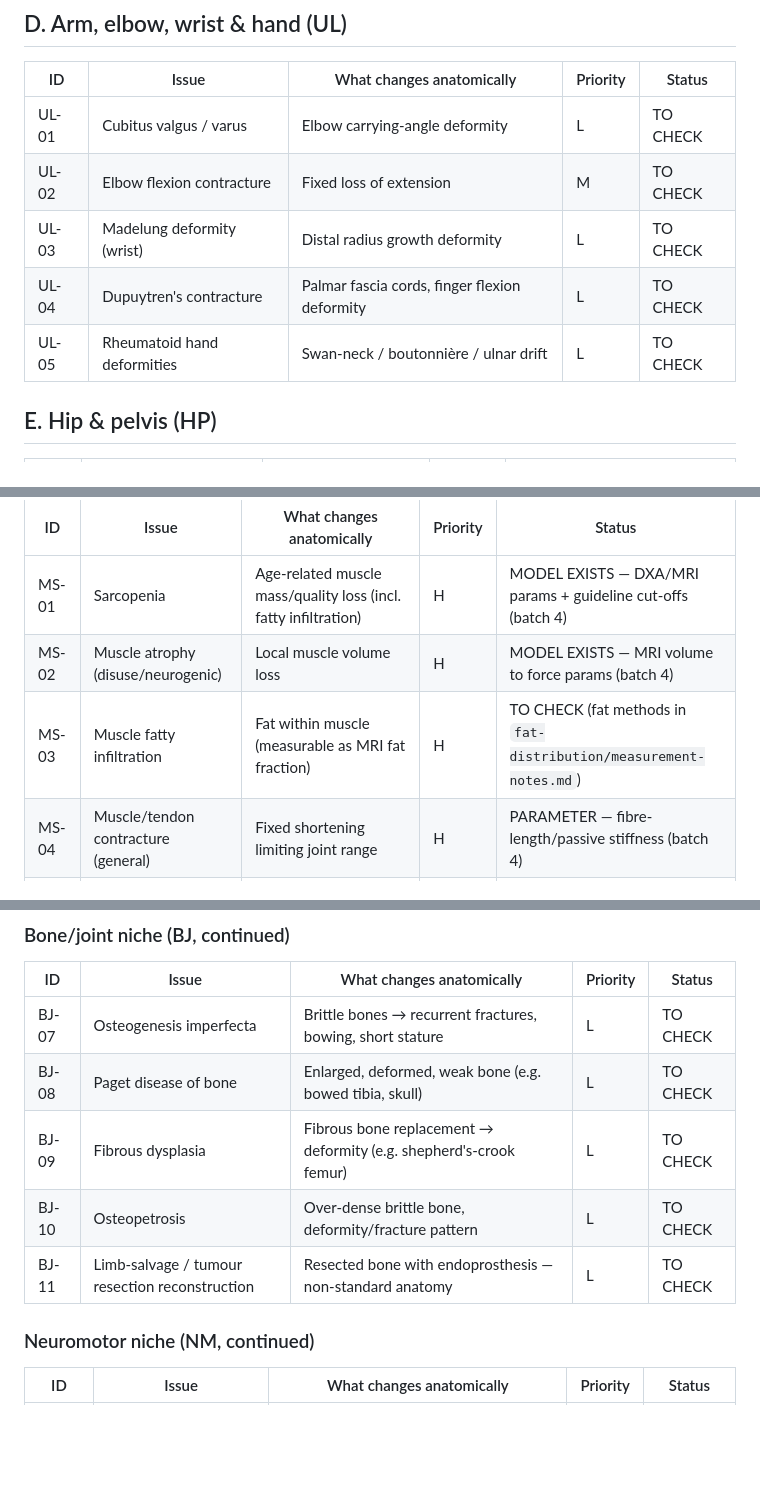
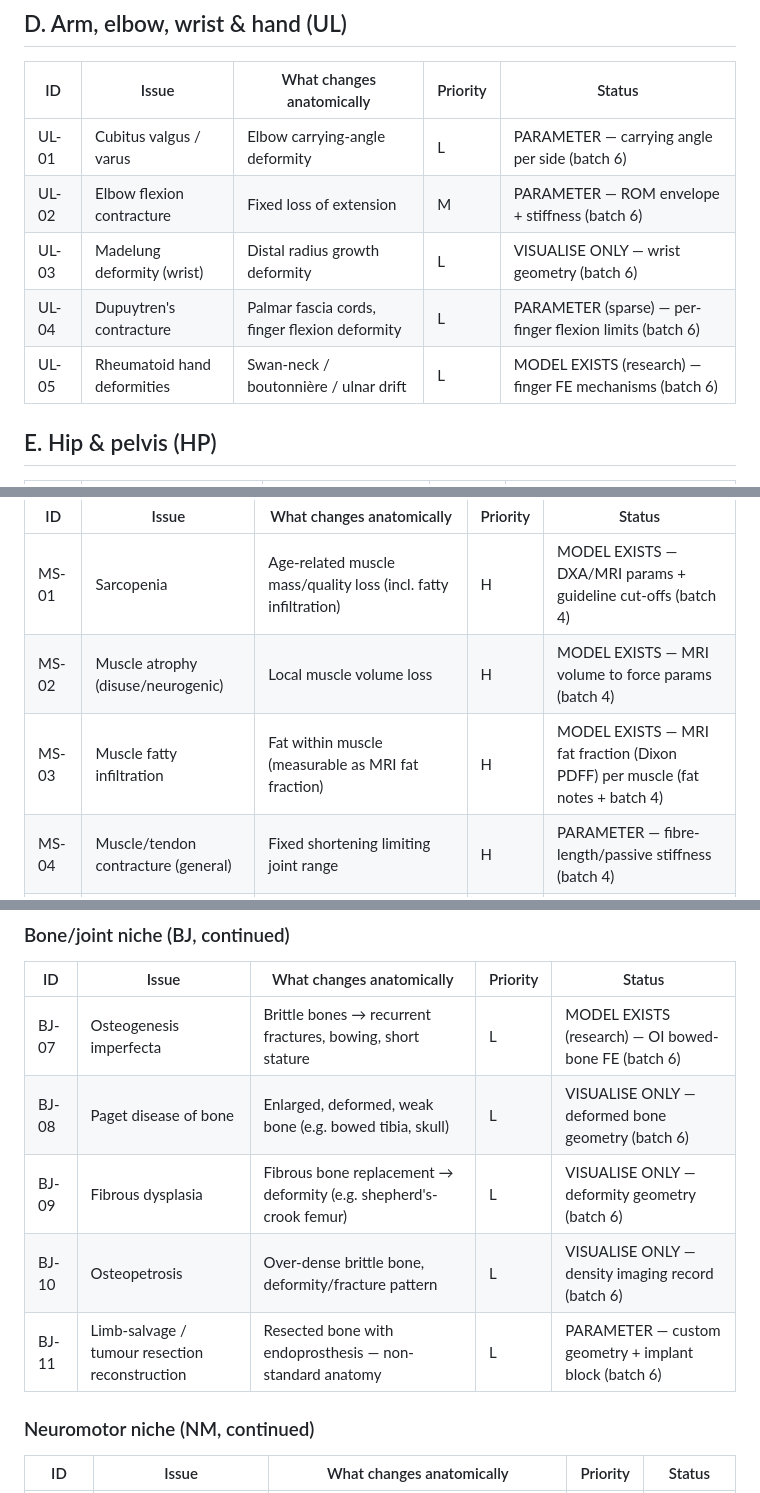
Before and after one commit to HarmannBitte/rehab-agent, a Markdown page: docs/anatomy-issues-checklist.md, 3 parts joined by grey strips. GitHub-like rendering; blank space fills up the shorter version.

```diff
--- a/docs/anatomy-issues-checklist.md
+++ b/docs/anatomy-issues-checklist.md
@@ -74,11 +74,11 @@
 
 | ID | Issue | What changes anatomically | Priority | Status |
 |---|---|---|---|---|
-| UL-01 | Cubitus valgus / varus | Elbow carrying-angle deformity | L | TO CHECK |
-| UL-02 | Elbow flexion contracture | Fixed loss of extension | M | TO CHECK |
-| UL-03 | Madelung deformity (wrist) | Distal radius growth deformity | L | TO CHECK |
-| UL-04 | Dupuytren's contracture | Palmar fascia cords, finger flexion deformity | L | TO CHECK |
-| UL-05 | Rheumatoid hand deformities | Swan-neck / boutonnière / ulnar drift | L | TO CHECK |
+| UL-01 | Cubitus valgus / varus | Elbow carrying-angle deformity | L | PARAMETER — carrying angle per side (batch 6) |
+| UL-02 | Elbow flexion contracture | Fixed loss of extension | M | PARAMETER — ROM envelope + stiffness (batch 6) |
+| UL-03 | Madelung deformity (wrist) | Distal radius growth deformity | L | VISUALISE ONLY — wrist geometry (batch 6) |
+| UL-04 | Dupuytren's contracture | Palmar fascia cords, finger flexion deformity | L | PARAMETER (sparse) — per-finger flexion limits (batch 6) |
+| UL-05 | Rheumatoid hand deformities | Swan-neck / boutonnière / ulnar drift | L | MODEL EXISTS (research) — finger FE mechanisms (batch 6) |
 
 ## E. Hip & pelvis (HP)
 
@@ -156,7 +156,7 @@
 |---|---|---|---|---|
 | MS-01 | Sarcopenia | Age-related muscle mass/quality loss (incl. fatty infiltration) | H | MODEL EXISTS — DXA/MRI params + guideline cut-offs (batch 4) |
 | MS-02 | Muscle atrophy (disuse/neurogenic) | Local muscle volume loss | H | MODEL EXISTS — MRI volume to force params (batch 4) |
-| MS-03 | Muscle fatty infiltration | Fat within muscle (measurable as MRI fat fraction) | H | TO CHECK (fat methods in `fat-distribution/measurement-notes.md`) |
+| MS-03 | Muscle fatty infiltration | Fat within muscle (measurable as MRI fat fraction) | H | MODEL EXISTS — MRI fat fraction (Dixon PDFF) per muscle (fat notes + batch 4) |
 | MS-04 | Muscle/tendon contracture (general) | Fixed shortening limiting joint range | H | PARAMETER — fibre-length/passive stiffness (batch 4) |
 | MS-05 | Upper crossed syndrome (Janda) | Tight pectorals/upper traps vs weak deep neck flexors/scapular muscles | M | PATTERN LABEL ONLY — Janda, validity contested (batch 4) |
 | MS-06 | Lower crossed syndrome (Janda) | Tight hip flexors/erectors vs weak abdominals/gluteals | M | PATTERN LABEL ONLY — Janda, validity contested (batch 4) |
@@ -332,11 +332,11 @@
 
 | ID | Issue | What changes anatomically | Priority | Status |
 |---|---|---|---|---|
-| BJ-07 | Osteogenesis imperfecta | Brittle bones → recurrent fractures, bowing, short stature | L | TO CHECK |
-| BJ-08 | Paget disease of bone | Enlarged, deformed, weak bone (e.g. bowed tibia, skull) | L | TO CHECK |
-| BJ-09 | Fibrous dysplasia | Fibrous bone replacement → deformity (e.g. shepherd's-crook femur) | L | TO CHECK |
-| BJ-10 | Osteopetrosis | Over-dense brittle bone, deformity/fracture pattern | L | TO CHECK |
-| BJ-11 | Limb-salvage / tumour resection reconstruction | Resected bone with endoprosthesis — non-standard anatomy | L | TO CHECK |
+| BJ-07 | Osteogenesis imperfecta | Brittle bones → recurrent fractures, bowing, short stature | L | MODEL EXISTS (research) — OI bowed-bone FE (batch 6) |
+| BJ-08 | Paget disease of bone | Enlarged, deformed, weak bone (e.g. bowed tibia, skull) | L | VISUALISE ONLY — deformed bone geometry (batch 6) |
+| BJ-09 | Fibrous dysplasia | Fibrous bone replacement → deformity (e.g. shepherd's-crook femur) | L | VISUALISE ONLY — deformity geometry (batch 6) |
+| BJ-10 | Osteopetrosis | Over-dense brittle bone, deformity/fracture pattern | L | VISUALISE ONLY — density imaging record (batch 6) |
+| BJ-11 | Limb-salvage / tumour resection reconstruction | Resected bone with endoprosthesis — non-standard anatomy | L | PARAMETER — custom geometry + implant block (batch 6) |
 
 ### Neuromotor niche (NM, continued)
 
```
Also changed, not shown: other parts of docs/anatomy-issues-checklist.md (+20 -19 lines), CHANGELOG.md (+1 -0 lines), docs/anatomy-audit-batch6-armhand-bonejoint.md (added, +98 -0 lines).
